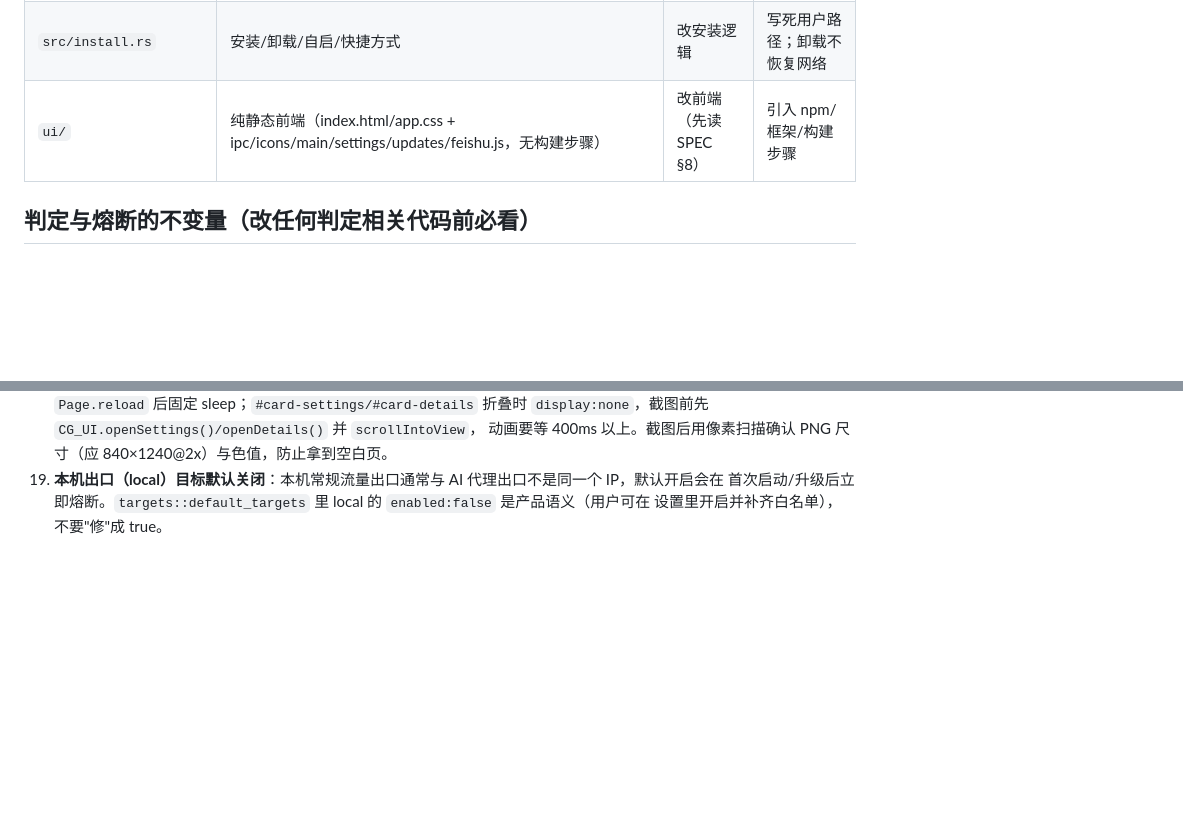
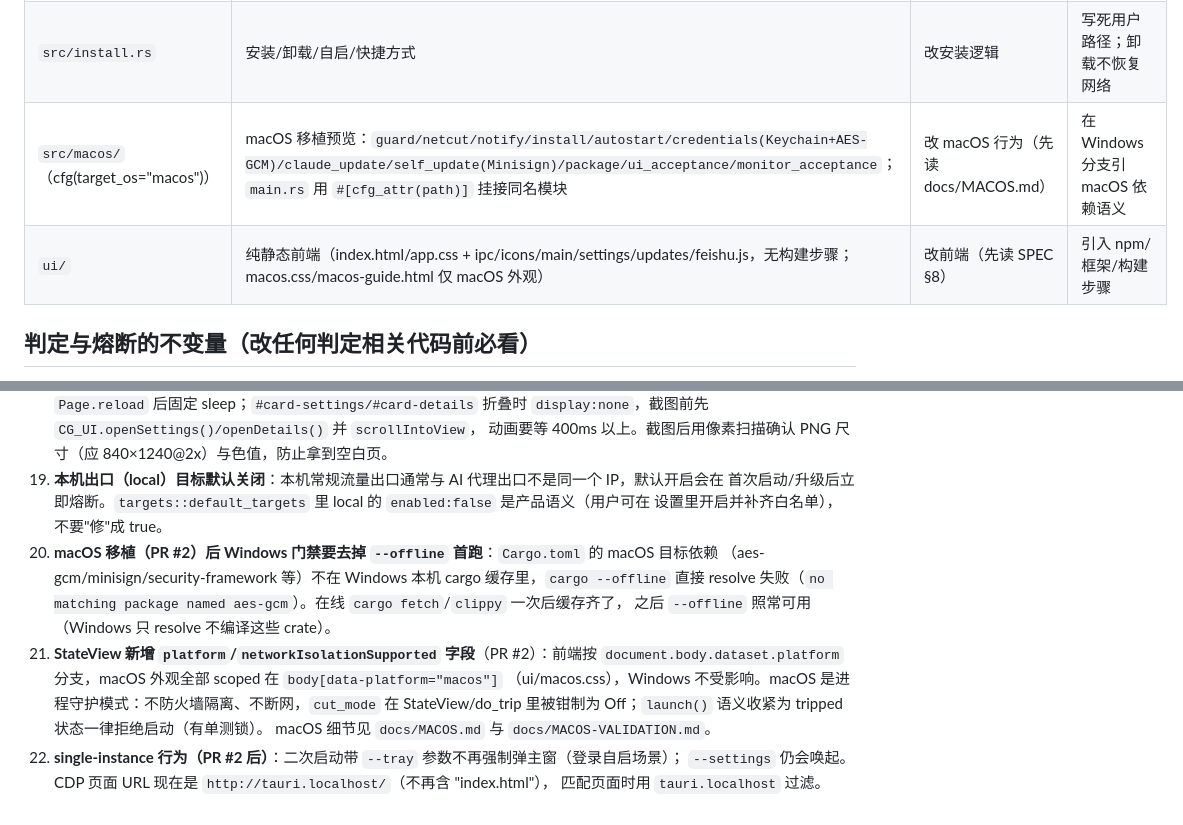
Before and after one commit to daha1216/ClaudeGuard, a Markdown page: AGENTS.md, 2 parts joined by grey strips. Drawn GitHub-style; blank space fills up the shorter version.

```diff
--- a/AGENTS.md
+++ b/AGENTS.md
@@ -35,7 +35,8 @@ Windows 桌面守护器：按监控目标分别校验本地代理出口（IP /
 | `src/claude_update.rs` | Claude/Codex 桌面客户端 MSIX 检查、下载校验、原位升级状态机（内嵌 `src/claude_package.ps1`） | 改更新流程 | 绕过签名/包身份校验，或加卸载/重置等破坏性回退 |
 | `src/update.rs` | ClaudeGuard 自身 GitHub Releases 检查/下载/自替换 | 改更新 | 改资产命名规则（见下） |
 | `src/install.rs` | 安装/卸载/自启/快捷方式 | 改安装逻辑 | 写死用户路径；卸载不恢复网络 |
-| `ui/` | 纯静态前端（index.html/app.css + ipc/icons/main/settings/updates/feishu.js，无构建步骤） | 改前端（先读 SPEC §8） | 引入 npm/框架/构建步骤 |
+| `src/macos/`（cfg(target_os="macos")） | macOS 移植预览：`guard/netcut/notify/install/autostart/credentials(Keychain+AES-GCM)/claude_update/self_update(Minisign)/package/ui_acceptance/monitor_acceptance`；`main.rs` 用 `#[cfg_attr(path)]` 挂接同名模块 | 改 macOS 行为（先读 docs/MACOS.md） | 在 Windows 分支引 macOS 依赖语义 |
+| `ui/` | 纯静态前端（index.html/app.css + ipc/icons/main/settings/updates/feishu.js，无构建步骤；macos.css/macos-guide.html 仅 macOS 外观） | 改前端（先读 SPEC §8） | 引入 npm/框架/构建步骤 |
 
 ## 判定与熔断的不变量（改任何判定相关代码前必看）
 
@@ -144,3 +145,15 @@ node --check ui/*.js           # 逐个检查，跨文件词法冲突查不出
 19. **本机出口（local）目标默认关闭**：本机常规流量出口通常与 AI 代理出口不是同一个 IP，默认开启会在
     首次启动/升级后立即熔断。`targets::default_targets` 里 local 的 `enabled:false` 是产品语义（用户可在
     设置里开启并补齐白名单），不要"修"成 true。
+20. **macOS 移植（PR #2）后 Windows 门禁要去掉 `--offline` 首跑**：`Cargo.toml` 的 macOS 目标依赖
+    （aes-gcm/minisign/security-framework 等）不在 Windows 本机 cargo 缓存里，`cargo --offline` 直接
+    resolve 失败（`no matching package named aes-gcm`）。在线 `cargo fetch`/`clippy` 一次后缓存齐了，
+    之后 `--offline` 照常可用（Windows 只 resolve 不编译这些 crate）。
+21. **StateView 新增 `platform`/`networkIsolationSupported` 字段**（PR #2）：前端按
+    `document.body.dataset.platform` 分支，macOS 外观全部 scoped 在 `body[data-platform="macos"]`
+    （ui/macos.css），Windows 不受影响。macOS 是进程守护模式：不防火墙隔离、不断网，`cut_mode` 在
+    StateView/do_trip 里被钳制为 Off；`launch()` 语义收紧为 tripped 状态一律拒绝启动（有单测锁）。
+    macOS 细节见 `docs/MACOS.md` 与 `docs/MACOS-VALIDATION.md`。
+22. **single-instance 行为（PR #2 后）**：二次启动带 `--tray` 参数不再强制弹主窗（登录自启场景）；
+    `--settings` 仍会唤起。CDP 页面 URL 现在是 `http://tauri.localhost/`（不再含 "index.html"），
+    匹配页面时用 `tauri.localhost` 过滤。
```
Also changed, not shown: README.md (+1 -1 lines), docs/SPEC-v3.md (+1 -0 lines).
